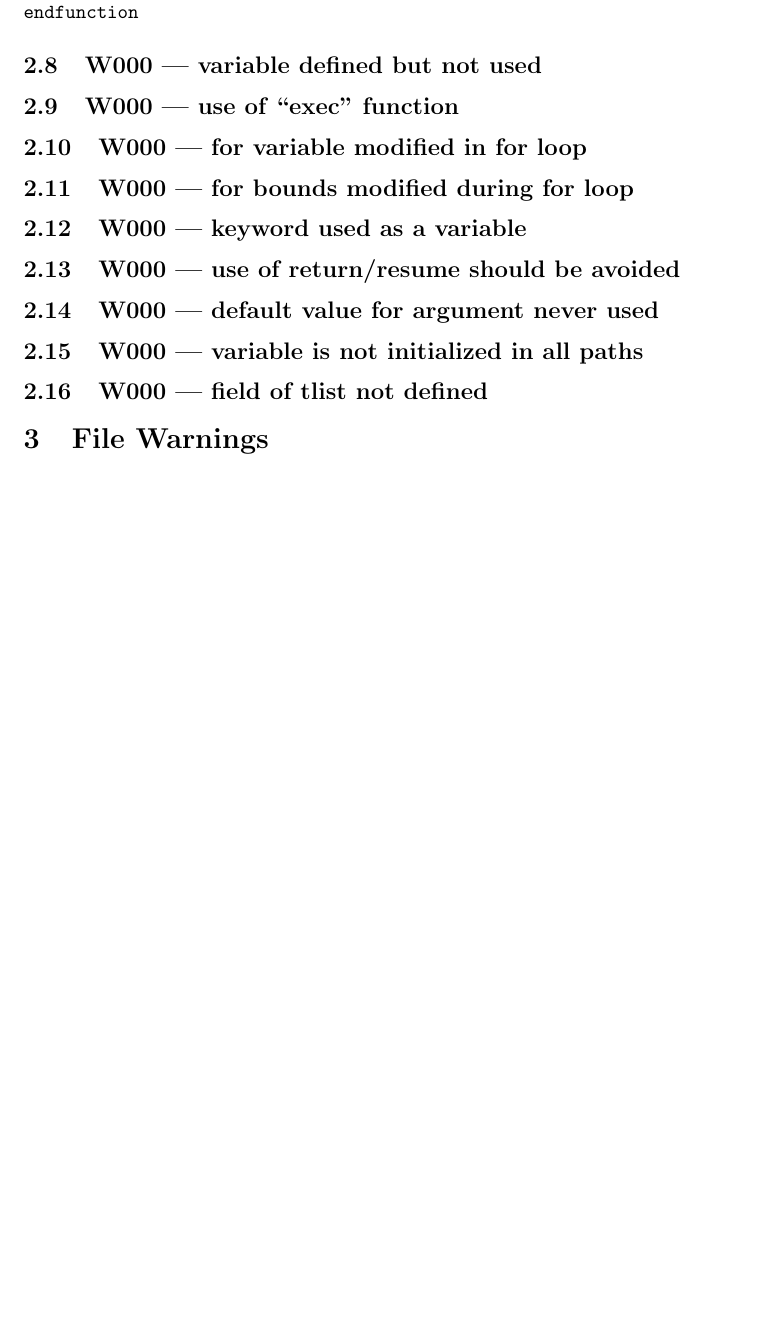
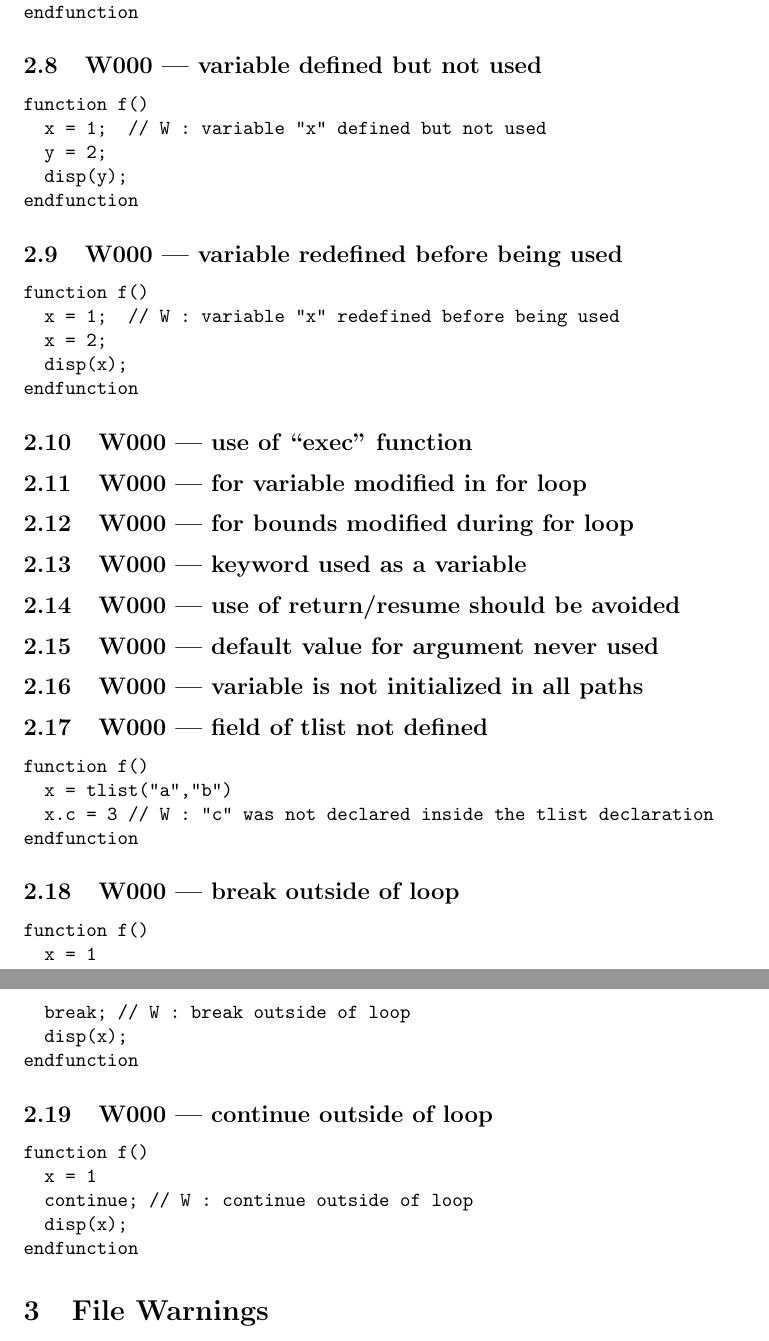
Before and after one commit to OCamlPro/scilint, a LaTeX document (doc/warnings/warnings.tex, which reads doc/warnings/warnings_tables.tex): part of page 5 of 7 before the commit and two parts of pages 5 and 6 of 7 after it, the two joined at a grey line, cut so that both start at the same text, the shorter picture padded with empty space. Compiled offline with pdfLaTeX.

Commit message:
Added a few warnings

```diff
--- a/doc/warnings/warnings_tables.tex
+++ b/doc/warnings/warnings_tables.tex
@@ -228,6 +231,25 @@ endfunction
 \subsection{W000 --- variable defined but not used}
 
 
+\begin{verbatim}
+function f()
+  x = 1;  // W : variable "x" defined but not used
+  y = 2;
+  disp(y);
+endfunction
+\end{verbatim}
+
+
+\subsection{W000 --- variable redefined before being used}
+
+
+\begin{verbatim}
+function f()
+  x = 1;  // W : variable "x" redefined before being used
+  x = 2;
+  disp(x);
+endfunction
+\end{verbatim}
 
 
 \subsection{W000 --- use of ``exec'' function     }
@@ -268,6 +290,36 @@ endfunction
 \subsection{W000 --- field of tlist not defined}
 
 
+\begin{verbatim}
+function f()
+  x = tlist("a","b")
+  x.c = 3 // W : "c" was not declared inside the tlist declaration
+endfunction
+\end{verbatim}
+
+
+\subsection{W000 --- break outside of loop}
+
+
+\begin{verbatim}
+function f()
+  x = 1
+  break; // W : break outside of loop
+  disp(x);
+endfunction
+\end{verbatim}
+
+
+\subsection{W000 --- continue outside of loop}
+
+
+\begin{verbatim}
+function f()
+  x = 1
+  continue; // W : continue outside of loop
+  disp(x);
+endfunction
+\end{verbatim}
 
 
 \section{File Warnings}
```
Also changed, not shown: doc/warnings/Makefile, doc/warnings/warnings_tables.tex (61 more changed lines), 1 other file.
